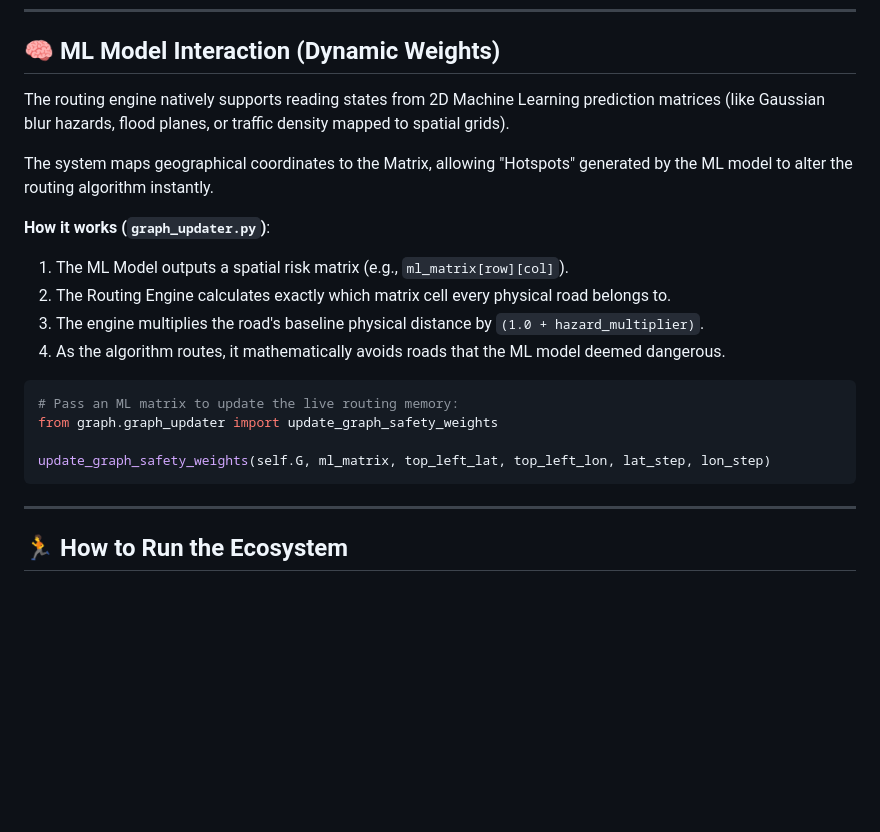
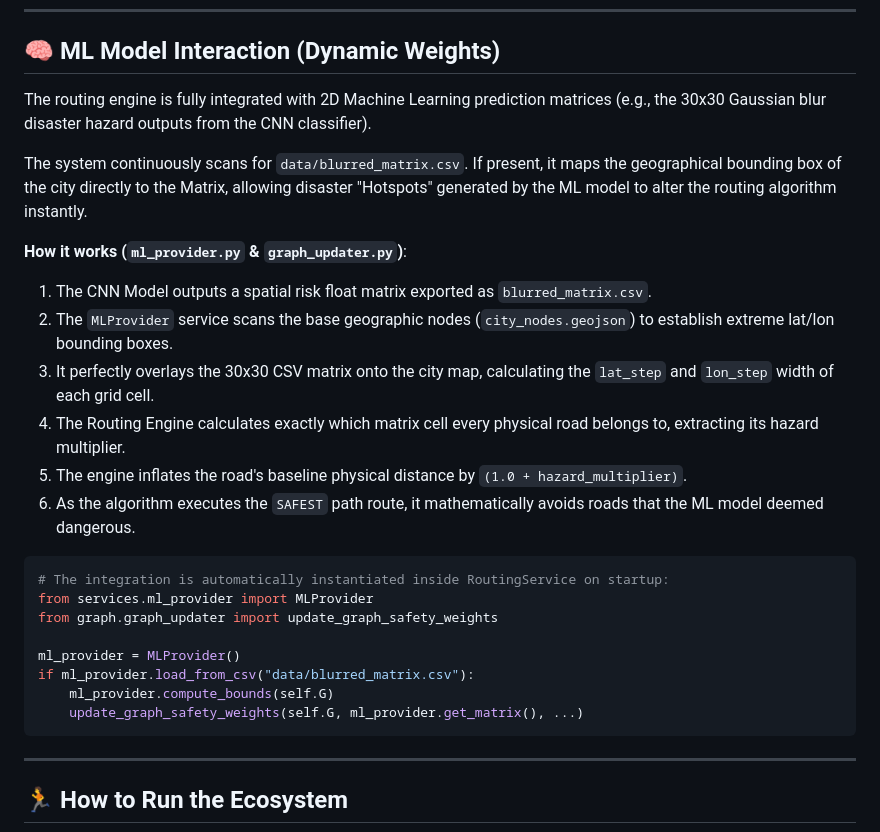
Before and after one commit to Jishnu-Prasad888/RescueMind, a Markdown page: graph_server/routing-engine/README.md, the part around the change. Drawn GitHub-style; blank space fills up the shorter version.

````diff
--- a/graph_server/routing-engine/README.md
+++ b/graph_server/routing-engine/README.md
@@ -67,21 +67,27 @@ The server concurrently calculates three distinct optimal routes to provide maxi
 
 ## 🧠 ML Model Interaction (Dynamic Weights)
 
-The routing engine natively supports reading states from 2D Machine Learning prediction matrices (like Gaussian blur hazards, flood planes, or traffic density mapped to spatial grids).
+The routing engine is fully integrated with 2D Machine Learning prediction matrices (e.g., the 30x30 Gaussian blur disaster hazard outputs from the CNN classifier).
 
-The system maps geographical coordinates to the Matrix, allowing "Hotspots" generated by the ML model to alter the routing algorithm instantly.
+The system continuously scans for `data/blurred_matrix.csv`. If present, it maps the geographical bounding box of the city directly to the Matrix, allowing disaster "Hotspots" generated by the ML model to alter the routing algorithm instantly.
 
-**How it works (`graph_updater.py`)**:
-1. The ML Model outputs a spatial risk matrix (e.g., `ml_matrix[row][col]`).
-2. The Routing Engine calculates exactly which matrix cell every physical road belongs to.
-3. The engine multiplies the road's baseline physical distance by `(1.0 + hazard_multiplier)`.
-4. As the algorithm routes, it mathematically avoids roads that the ML model deemed dangerous.
+**How it works (`ml_provider.py` & `graph_updater.py`)**:
+1. The CNN Model outputs a spatial risk float matrix exported as `blurred_matrix.csv`.
+2. The `MLProvider` service scans the base geographic nodes (`city_nodes.geojson`) to establish extreme lat/lon bounding boxes.
+3. It perfectly overlays the 30x30 CSV matrix onto the city map, calculating the `lat_step` and `lon_step` width of each grid cell.
+4. The Routing Engine calculates exactly which matrix cell every physical road belongs to, extracting its hazard multiplier.
+5. The engine inflates the road's baseline physical distance by `(1.0 + hazard_multiplier)`.
+6. As the algorithm executes the `SAFEST` path route, it mathematically avoids roads that the ML model deemed dangerous.
 
 ```python
-# Pass an ML matrix to update the live routing memory:
+# The integration is automatically instantiated inside RoutingService on startup:
+from services.ml_provider import MLProvider
 from graph.graph_updater import update_graph_safety_weights
 
-update_graph_safety_weights(self.G, ml_matrix, top_left_lat, top_left_lon, lat_step, lon_step)
+ml_provider = MLProvider()
+if ml_provider.load_from_csv("data/blurred_matrix.csv"):
+    ml_provider.compute_bounds(self.G)
+    update_graph_safety_weights(self.G, ml_provider.get_matrix(), ...)
 ```
 
 ---
````
